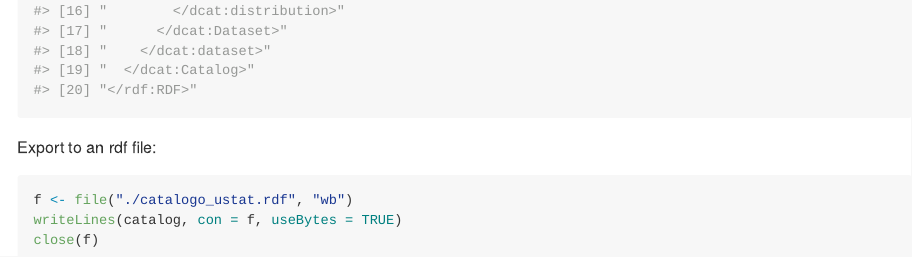
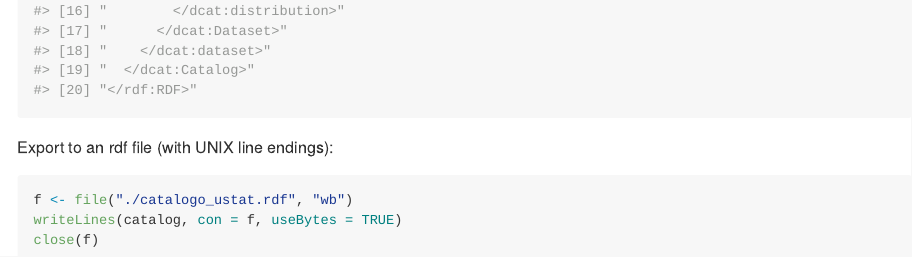
Before and after one commit to gibonet/dcatapchr, an R Markdown document (README.Rmd): the page in a window 1100 px wide, from 5860 px down. The pictures show the output file README.md that the author committed with the source, drawn offline in the style of GitHub; long lines of code are wrapped.

Commit message:
add "with UNIX file endings"

````diff
--- a/README.Rmd
+++ b/README.Rmd
@@ -220,7 +220,7 @@ head(catalog, n = 15)
 tail(catalog, n = 20)
 ```
 
-Export to an rdf file:
+Export to an rdf file (with UNIX line endings):
 ```{r eval=FALSE}
 f <- file("./catalogo_ustat.rdf", "wb")
 writeLines(catalog, con = f, useBytes = TRUE)
````
Also changed, not shown: README.md.
